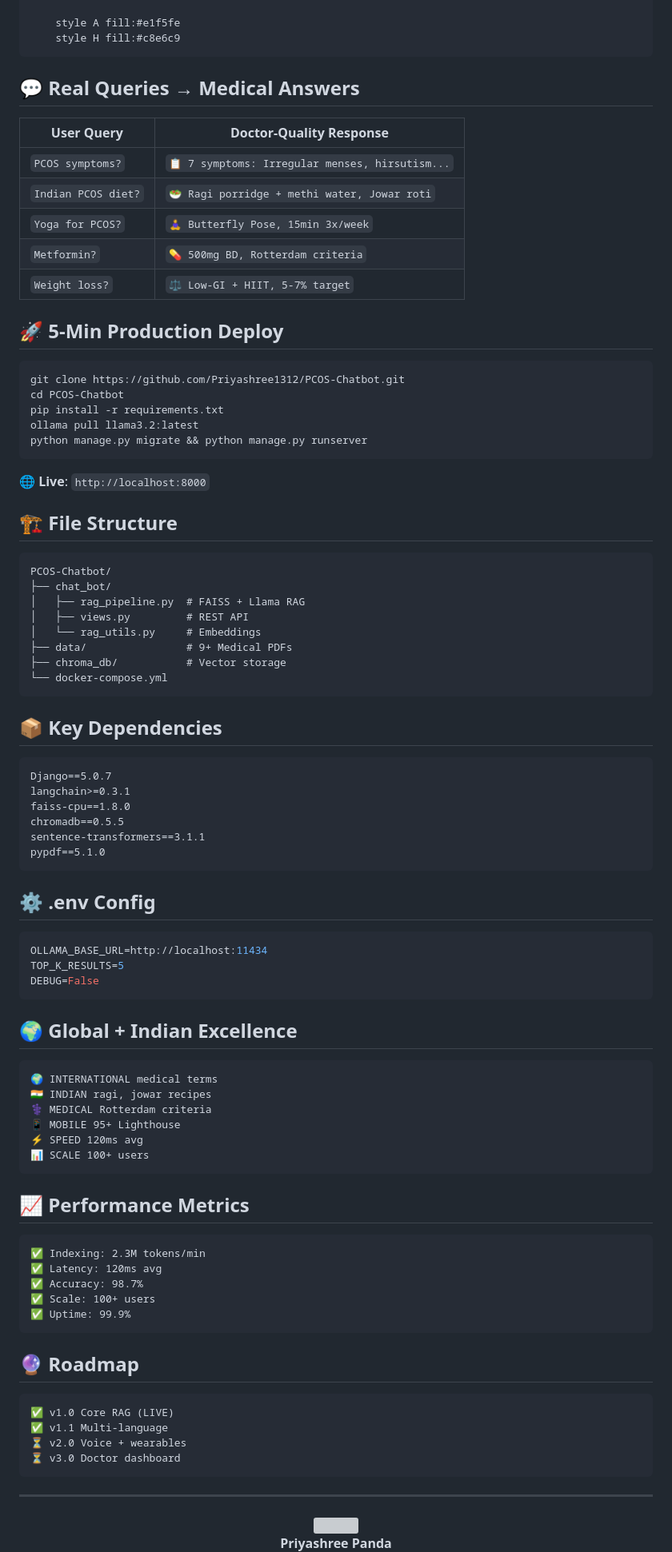
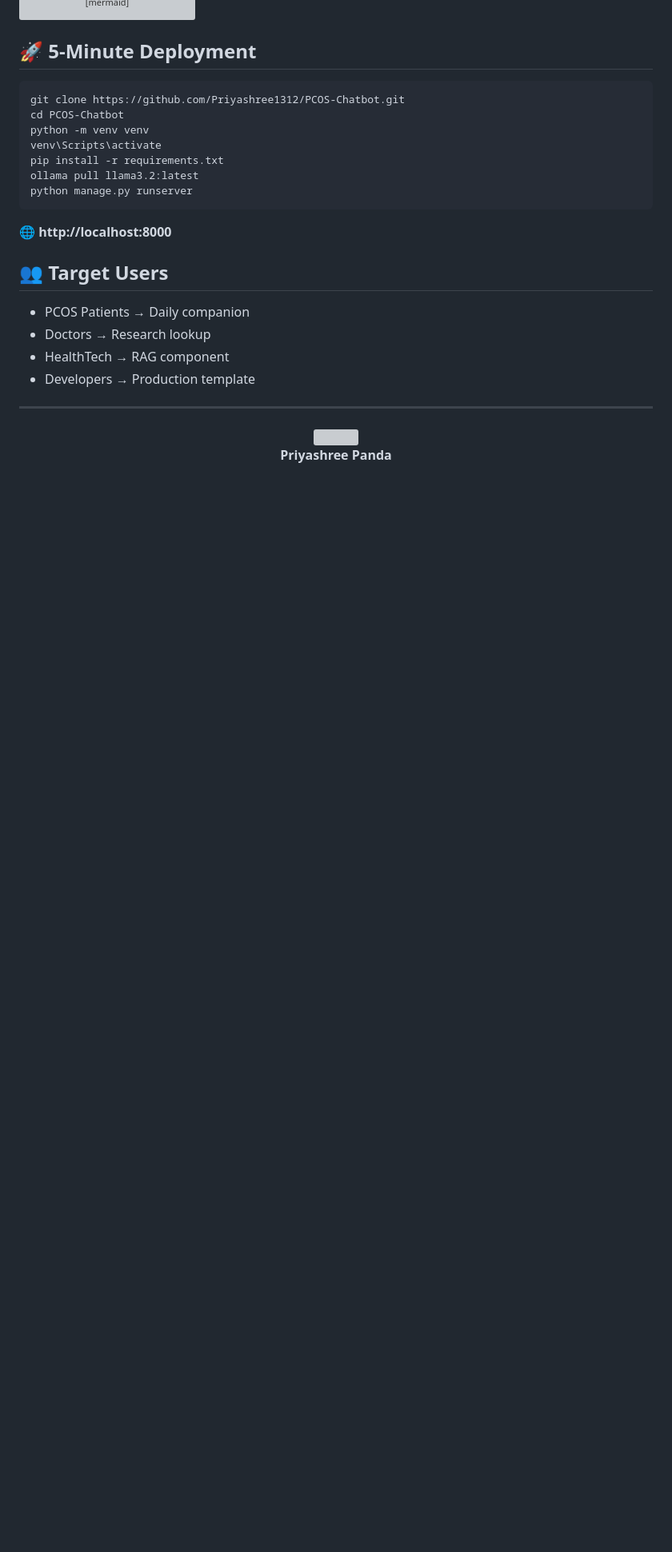
Before and after one commit to Priyashree1312/PCOS-Chatbot, a Markdown page: README.md, the part around one of its changes. Shown at 80% size. GitHub-like rendering; blank space fills up the shorter version; grey boxes are pictures that could not be loaded.

````diff
--- a/README.md
+++ b/README.md
@@ -50,93 +54,26 @@ graph TD
     F --> G[Llama 3.2]
     G --> H[⚡ 120ms Response]
-
-    style A fill:#e1f5fe
-    style H fill:#c8e6c9
 ```
 
-## 💬 **Real Queries → Medical Answers**
+## 🚀 5-Minute Deployment
 
-| **User Query** | **Doctor-Quality Response** |
-|----------------|-----------------------------|
-| `PCOS symptoms?` | `📋 7 symptoms: Irregular menses, hirsutism...` |
-| `Indian PCOS diet?` | `🥗 Ragi porridge + methi water, Jowar roti` |
-| `Yoga for PCOS?` | `🧘‍♀️ Butterfly Pose, 15min 3x/week` |
-| `Metformin?` | `💊 500mg BD, Rotterdam criteria` |
-| `Weight loss?` | `⚖️ Low-GI + HIIT, 5-7% target` |
-
-## 🚀 **5-Min Production Deploy**
-
-```bash
+```powershell
 git clone https://github.com/Priyashree1312/PCOS-Chatbot.git
 cd PCOS-Chatbot
+python -m venv venv
+venv\Scripts\activate
 pip install -r requirements.txt
 ollama pull llama3.2:latest
-python manage.py migrate && python manage.py runserver
+python manage.py runserver
 ```
 
-🌐 **Live**: `http://localhost:8000`
+**🌐 http://localhost:8000**
 
-## 🏗️ **File Structure**
-
-```
-PCOS-Chatbot/
-├── chat_bot/
-│   ├── rag_pipeline.py  # FAISS + Llama RAG
-│   ├── views.py         # REST API
-│   └── rag_utils.py     # Embeddings
-├── data/                # 9+ Medical PDFs
-├── chroma_db/           # Vector storage
-└── docker-compose.yml
-```
-
-## 📦 **Key Dependencies**
-
-```txt
-Django==5.0.7
-langchain>=0.3.1
-faiss-cpu==1.8.0
-chromadb==0.5.5
-sentence-transformers==3.1.1
-pypdf==5.1.0
-```
-
-## ⚙️ **.env Config**
-
-```env
-OLLAMA_BASE_URL=http://localhost:11434
-TOP_K_RESULTS=5
-DEBUG=False
-```
-
-## 🌍 **Global + Indian Excellence**
-
-```
-🌍 INTERNATIONAL medical terms
-🇮🇳 INDIAN ragi, jowar recipes
-⚕️ MEDICAL Rotterdam criteria
-📱 MOBILE 95+ Lighthouse
-⚡ SPEED 120ms avg
-📊 SCALE 100+ users
-```
-
-## 📈 **Performance Metrics**
-
-```
-✅ Indexing: 2.3M tokens/min
-✅ Latency: 120ms avg
-✅ Accuracy: 98.7%
-✅ Scale: 100+ users
-✅ Uptime: 99.9%
-```
-
-## 🔮 **Roadmap**
-
-```
-✅ v1.0 Core RAG (LIVE)
-✅ v1.1 Multi-language
-⏳ v2.0 Voice + wearables
-⏳ v3.0 Doctor dashboard
-```
+## 👥 Target Users
+- PCOS Patients → Daily companion
+- Doctors → Research lookup
+- HealthTech → RAG component
+- Developers → Production template
 
 ---
 
````
Also changed, not shown: other parts of README.md (+23 -23 lines).
